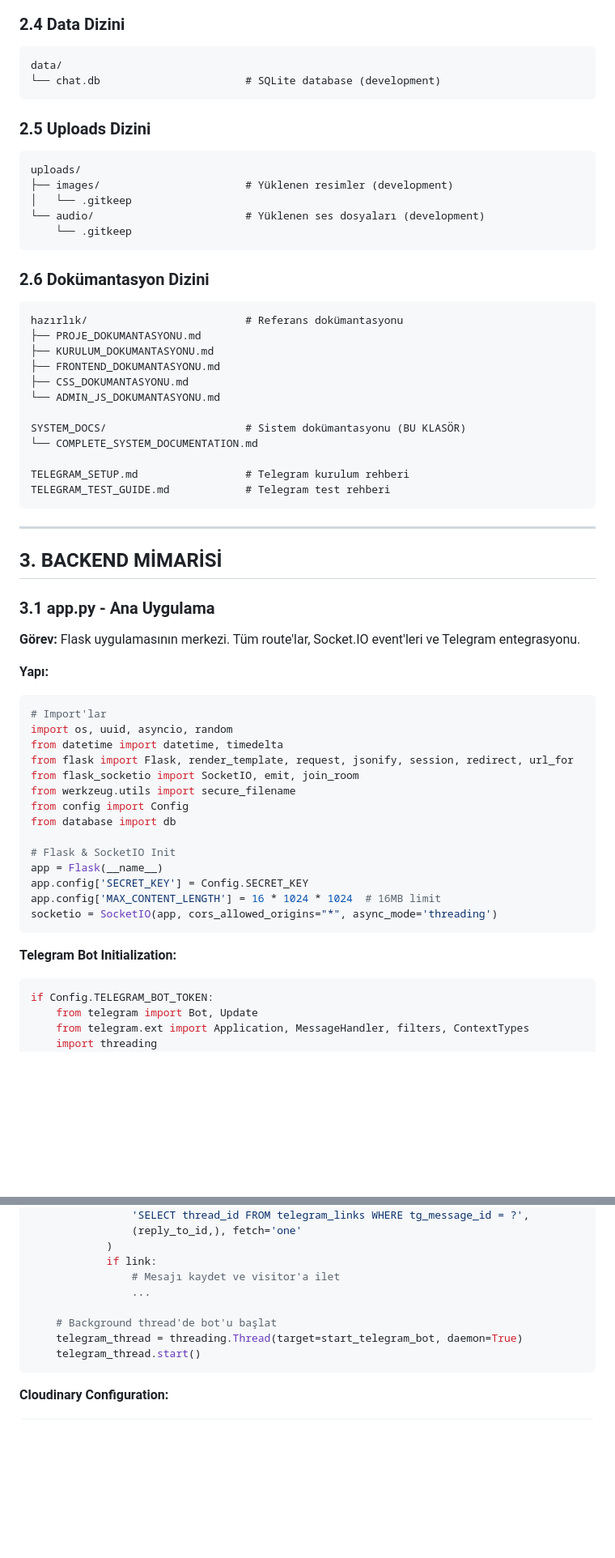
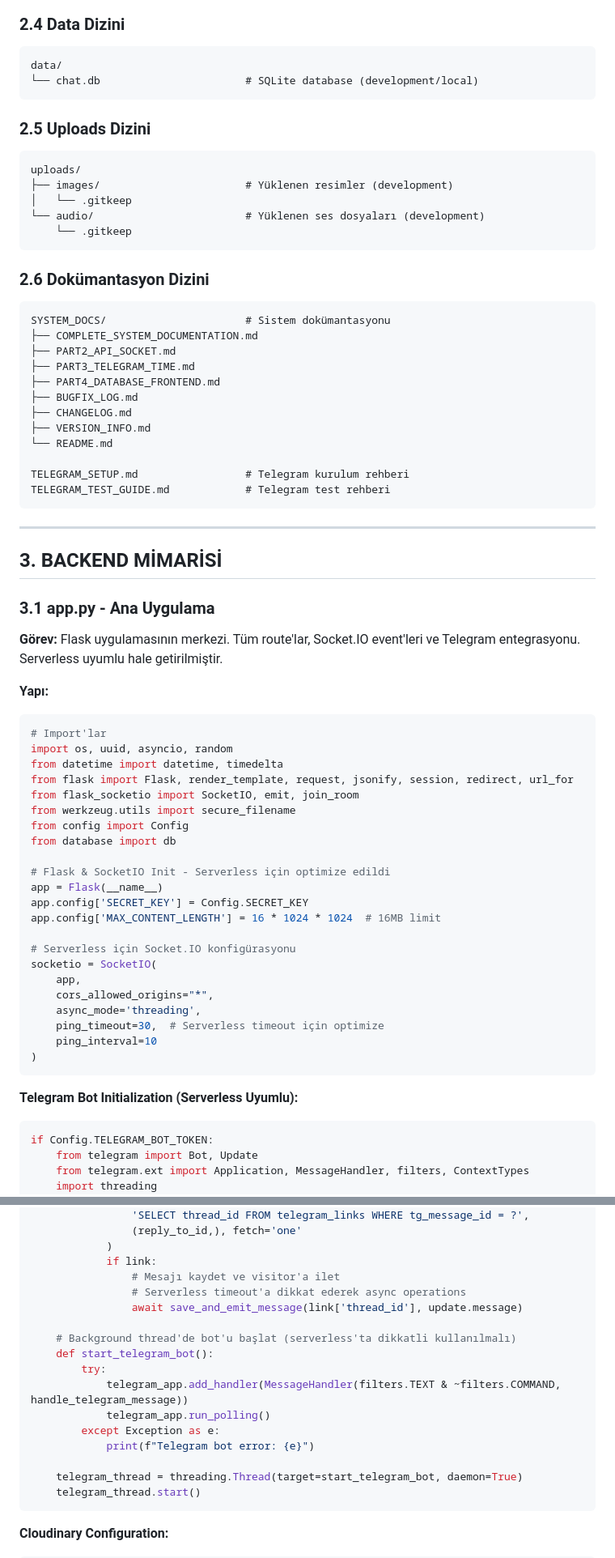
Before and after one commit to muhsinzengin/sohbet, a Markdown page: SYSTEM_DOCS/COMPLETE_SYSTEM_DOCUMENTATION.md, 2 parts joined by grey strips. Shown at 81% size. Rendered like a GitHub page; blank space fills up the shorter version.

````diff
--- a/SYSTEM_DOCS/COMPLETE_SYSTEM_DOCUMENTATION.md
+++ b/SYSTEM_DOCS/COMPLETE_SYSTEM_DOCUMENTATION.md
@@ -103,7 +109,7 @@ static/
 ### 2.4 Data Dizini
 ```
 data/
-└── chat.db                       # SQLite database (development)
+└── chat.db                       # SQLite database (development/local)
 ```
 
 ### 2.5 Uploads Dizini
@@ -117,15 +123,15 @@ uploads/
 
 ### 2.6 Dokümantasyon Dizini
 ```
-hazırlık/                         # Referans dokümantasyonu
-├── PROJE_DOKUMANTASYONU.md
-├── KURULUM_DOKUMANTASYONU.md
-├── FRONTEND_DOKUMANTASYONU.md
-├── CSS_DOKUMANTASYONU.md
-└── ADMIN_JS_DOKUMANTASYONU.md
-
-SYSTEM_DOCS/                      # Sistem dokümantasyonu (BU KLASÖR)
-└── COMPLETE_SYSTEM_DOCUMENTATION.md
+SYSTEM_DOCS/                      # Sistem dokümantasyonu
+├── COMPLETE_SYSTEM_DOCUMENTATION.md
+├── PART2_API_SOCKET.md
+├── PART3_TELEGRAM_TIME.md
+├── PART4_DATABASE_FRONTEND.md
+├── BUGFIX_LOG.md
+├── CHANGELOG.md
+├── VERSION_INFO.md
+└── README.md
 
 TELEGRAM_SETUP.md                 # Telegram kurulum rehberi
 TELEGRAM_TEST_GUIDE.md            # Telegram test rehberi
@@ -137,7 +143,7 @@ TELEGRAM_TEST_GUIDE.md            # Telegram test rehberi
 
 ### 3.1 app.py - Ana Uygulama
 
-**Görev:** Flask uygulamasının merkezi. Tüm route'lar, Socket.IO event'leri ve Telegram entegrasyonu.
+**Görev:** Flask uygulamasının merkezi. Tüm route'lar, Socket.IO event'leri ve Telegram entegrasyonu. Serverless uyumlu hale getirilmiştir.
 
 **Yapı:**
 ```python
@@ -150,14 +156,22 @@ from werkzeug.utils import secure_filename
 from config import Config
 from database import db
 
-# Flask & SocketIO Init
+# Flask & SocketIO Init - Serverless için optimize edildi
 app = Flask(__name__)
 app.config['SECRET_KEY'] = Config.SECRET_KEY
 app.config['MAX_CONTENT_LENGTH'] = 16 * 1024 * 1024  # 16MB limit
-socketio = SocketIO(app, cors_allowed_origins="*", async_mode='threading')
+
+# Serverless için Socket.IO konfigürasyonu
+socketio = SocketIO(
+    app,
+    cors_allowed_origins="*",
+    async_mode='threading',
+    ping_timeout=30,  # Serverless timeout için optimize
+    ping_interval=10
+)
 ```
 
-**Telegram Bot Initialization:**
+**Telegram Bot Initialization (Serverless Uyumlu):**
 ```python
 if Config.TELEGRAM_BOT_TOKEN:
     from telegram import Bot, Update
@@ -177,9 +191,17 @@ if Config.TELEGRAM_BOT_TOKEN:
             )
             if link:
                 # Mesajı kaydet ve visitor'a ilet
-                ...
+                # Serverless timeout'a dikkat ederek async operations
+                await save_and_emit_message(link['thread_id'], update.message)
 
-    # Background thread'de bot'u başlat
+    # Background thread'de bot'u başlat (serverless'ta dikkatli kullanılmalı)
+    def start_telegram_bot():
+        try:
+            telegram_app.add_handler(MessageHandler(filters.TEXT & ~filters.COMMAND, handle_telegram_message))
+            telegram_app.run_polling()
+        except Exception as e:
+            print(f"Telegram bot error: {e}")
+
     telegram_thread = threading.Thread(target=start_telegram_bot, daemon=True)
     telegram_thread.start()
 ```
````
Also changed, not shown: other parts of SYSTEM_DOCS/COMPLETE_SYSTEM_DOCUMENTATION.md (+156 -75 lines).
